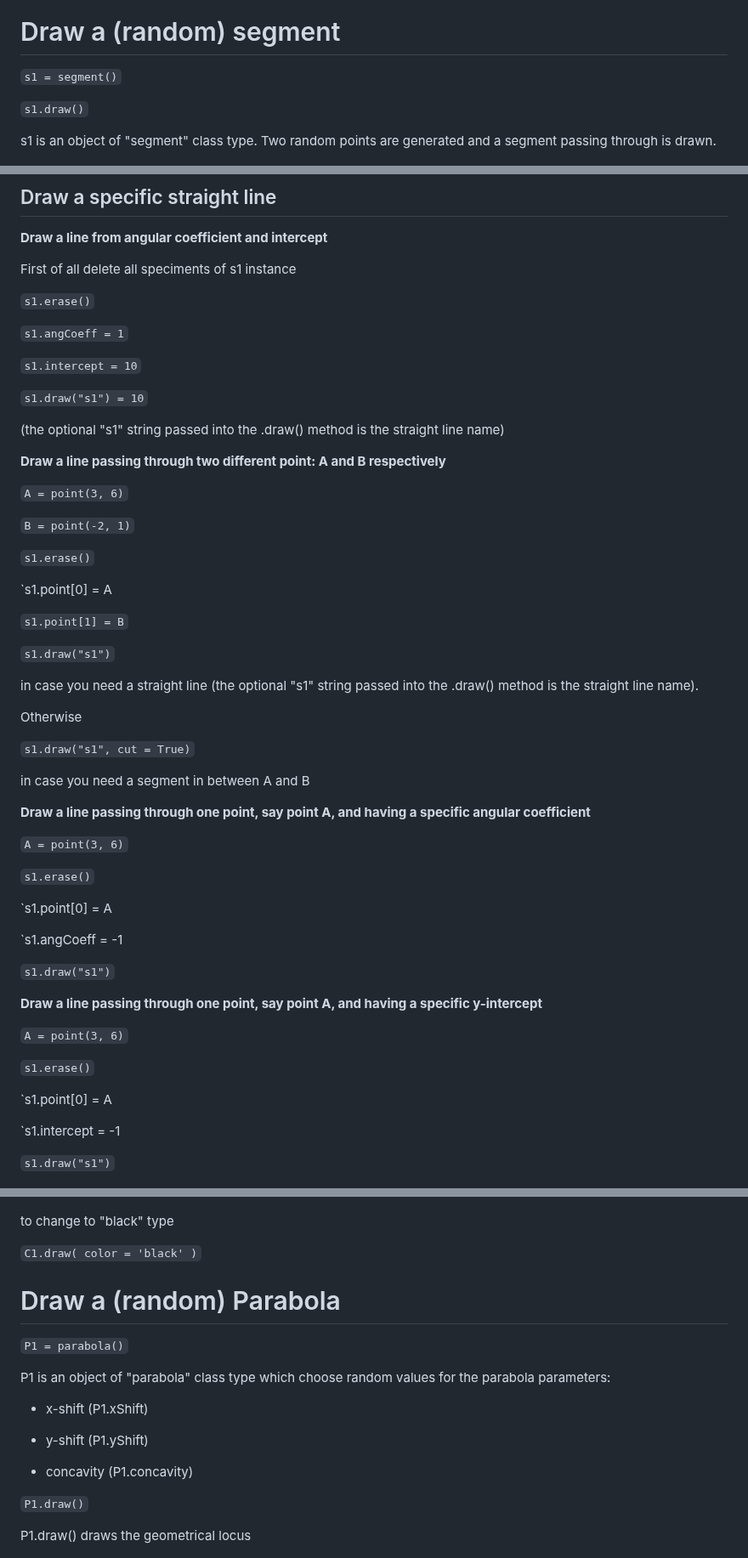
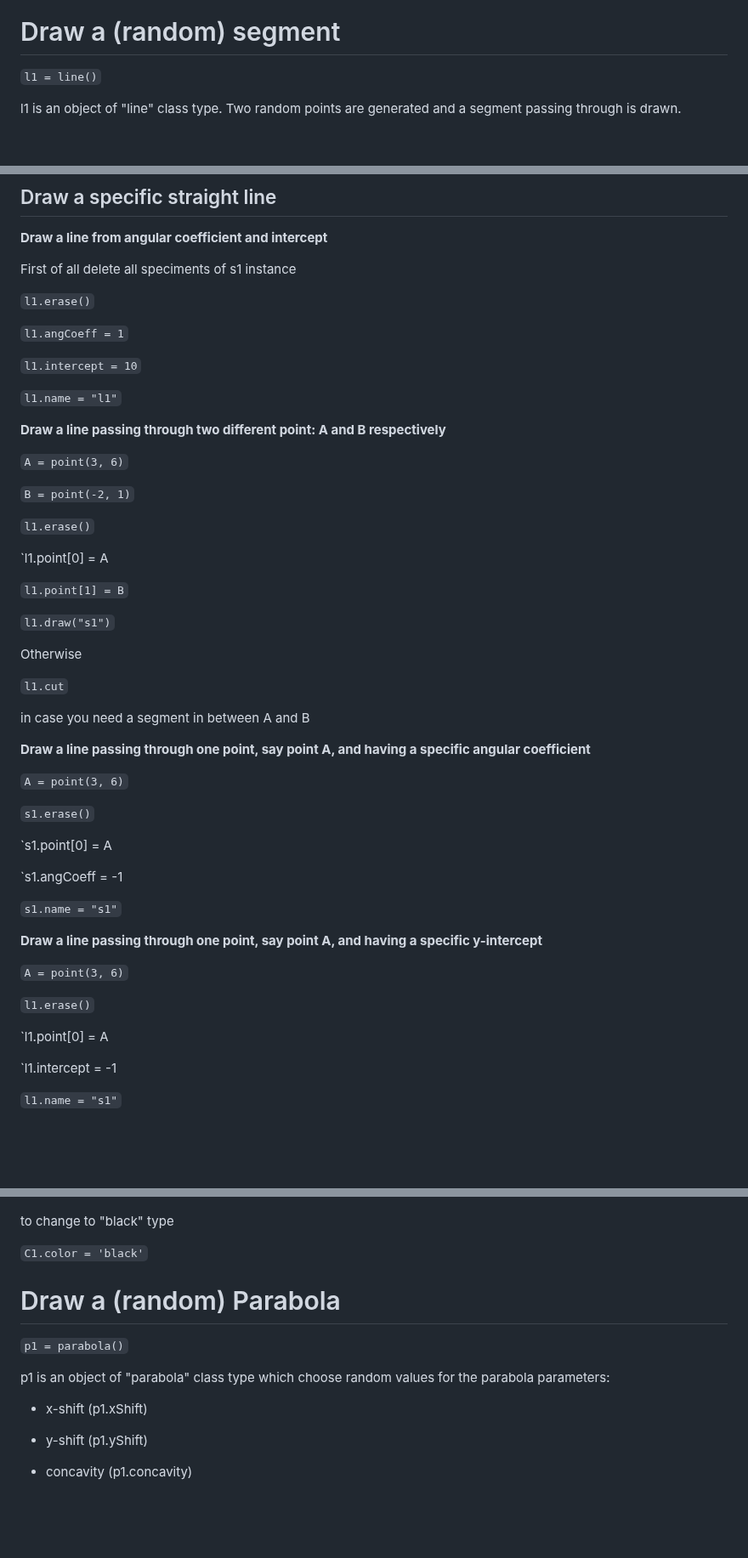
Before and after one commit to stefanovic80/geompy, a Markdown page: README.md, 3 parts joined by grey strips. Shown at 85% size. GitHub-like rendering; blank space fills up the shorter version.

```diff
--- a/README.md
+++ b/README.md
@@ -233,11 +209,10 @@ where, according with matplotlib library, the .color attribute can be choosen fr
 
 # Draw a (random) segment
 
-`s1 = segment()`
+`l1 = line()`
 
-`s1.draw()`
 
-s1 is an object of "segment" class type. Two random points are generated and a segment passing through is drawn.
+l1 is an object of "line" class type. Two random points are generated and a segment passing through is drawn.
 
 
 ![Alt Text](pictures/straightLine.png)
@@ -252,15 +227,15 @@ s1 is an object of "segment" class type. Two random points are generated and a s
 
 First of all delete all speciments of s1 instance
 
-`s1.erase()`
+`l1.erase()`
 
-`s1.angCoeff = 1`
+`l1.angCoeff = 1`
 
-`s1.intercept = 10`
+`l1.intercept = 10`
 
-`s1.draw("s1") = 10`
 
-(the optional "s1" string passed into the .draw() method is the straight line name)
+`l1.name = "l1"`
+
 
 **Draw a line passing through two different point: A and B respectively**
 
@@ -270,19 +245,18 @@ First of all delete all speciments of s1 instance
 `B = point(-2, 1)`
 
 
-`s1.erase()`
+`l1.erase()`
 
-`s1.point[0] = A
+`l1.point[0] = A
 
-`s1.point[1] = B`
+`l1.point[1] = B`
 
-`s1.draw("s1")`
+`l1.draw("s1")`
 
-in case you need a straight line (the optional "s1" string passed into the .draw() method is the straight line name).
 
 Otherwise
 
-`s1.draw("s1", cut = True)`
+`l1.cut`
 
 in case you need a segment in between A and B
 
@@ -298,19 +272,19 @@ in case you need a segment in between A and B
 
 `s1.angCoeff = -1
 
-`s1.draw("s1")`
+`s1.name = "s1"`
 
 **Draw a line passing through one point, say point A, and having a specific y-intercept**
 
 `A = point(3, 6)`
 
-`s1.erase()`
+`l1.erase()`
 
-`s1.point[0] = A
+`l1.point[0] = A
 
-`s1.intercept = -1
+`l1.intercept = -1
 
-`s1.draw("s1")`
+`l1.name = "s1"`
 
 
 
@@ -405,26 +373,23 @@ Say you have drawn a circumference by using a "circunference method" named "C1".
 
 to change to "black" type
 
-`C1.draw( color = 'black' )`
+`C1.color = 'black'`
 
 
 
 # Draw a (random) Parabola
 
 
-`P1 = parabola()`
+`p1 = parabola()`
 
-P1 is an object of "parabola" class type which choose random values for the parabola parameters:
+p1 is an object of "parabola" class type which choose random values for the parabola parameters:
 
-- x-shift (P1.xShift)
+- x-shift (p1.xShift)
 
-- y-shift (P1.yShift)
+- y-shift (p1.yShift)
 
-- concavity (P1.concavity)
+- concavity (p1.concavity)
 
-`P1.draw()`
-
-P1.draw() draws the geometrical locus
 
 ![Alt Text](pictures/parabola.png)
 
```
Also changed, not shown: other parts of README.md (+20 -53 lines).
